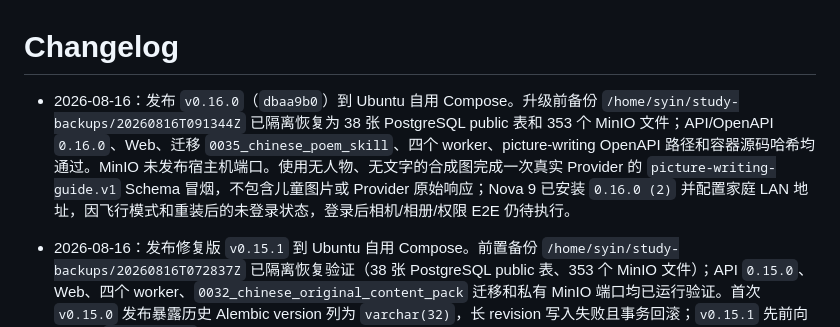
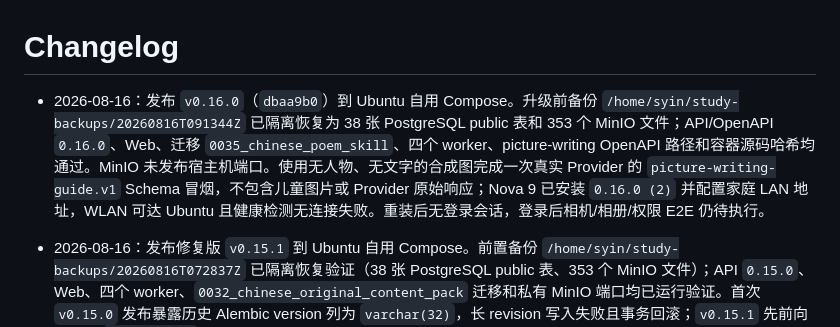
Before and after one commit to yubinhong/AIStudy, a Markdown page: CHANGELOG.md, the part around the change. Drawn GitHub-style.

```diff
--- a/CHANGELOG.md
+++ b/CHANGELOG.md
@@ -1,6 +1,6 @@
 # Changelog
 
-- 2026-08-16：发布 `v0.16.0`（`dbaa9b0`）到 Ubuntu 自用 Compose。升级前备份 `/home/syin/study-backups/20260816T091344Z` 已隔离恢复为 38 张 PostgreSQL public 表和 353 个 MinIO 文件；API/OpenAPI `0.16.0`、Web、迁移 `0035_chinese_poem_skill`、四个 worker、picture-writing OpenAPI 路径和容器源码哈希均通过。MinIO 未发布宿主机端口。使用无人物、无文字的合成图完成一次真实 Provider 的 `picture-writing-guide.v1` Schema 冒烟，不包含儿童图片或 Provider 原始响应；Nova 9 已安装 `0.16.0 (2)` 并配置家庭 LAN 地址，因飞行模式和重装后的未登录状态，登录后相机/相册/权限 E2E 仍待执行。
+- 2026-08-16：发布 `v0.16.0`（`dbaa9b0`）到 Ubuntu 自用 Compose。升级前备份 `/home/syin/study-backups/20260816T091344Z` 已隔离恢复为 38 张 PostgreSQL public 表和 353 个 MinIO 文件；API/OpenAPI `0.16.0`、Web、迁移 `0035_chinese_poem_skill`、四个 worker、picture-writing OpenAPI 路径和容器源码哈希均通过。MinIO 未发布宿主机端口。使用无人物、无文字的合成图完成一次真实 Provider 的 `picture-writing-guide.v1` Schema 冒烟，不包含儿童图片或 Provider 原始响应；Nova 9 已安装 `0.16.0 (2)` 并配置家庭 LAN 地址，WLAN 可达 Ubuntu 且健康检测无连接失败。重装后无登录会话，登录后相机/相册/权限 E2E 仍待执行。
 
 - 2026-08-16：发布修复版 `v0.15.1` 到 Ubuntu 自用 Compose。前置备份 `/home/syin/study-backups/20260816T072837Z` 已隔离恢复验证（38 张 PostgreSQL public 表、353 个 MinIO 文件）；API `0.15.0`、Web、四个 worker、`0032_chinese_original_content_pack` 迁移和私有 MinIO 端口均已运行验证。首次 `v0.15.0` 发布暴露历史 Alembic version 列为 `varchar(32)`，长 revision 写入失败且事务回滚；`v0.15.1` 先前向扩展为 `varchar(64)` 后成功迁移。Nova 9 保留登录态升级后加载数学、语文、锁定英语及新增语文内容；未提交答案、未读取或导出学习记录。
 
```
Also changed, not shown: TASK.md (+1 -1 lines), TESTING.md (+1 -1 lines).
